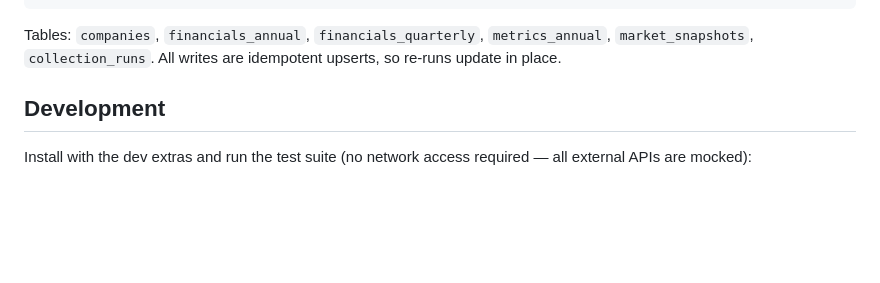
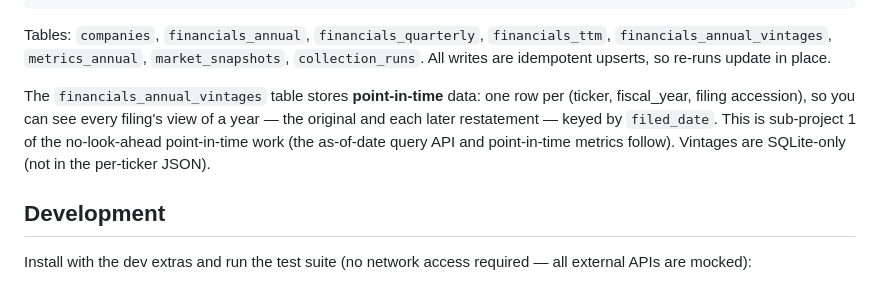
Before and after one commit to vorarakmua-svg/stock-database, a Markdown page: README.md, the part around the change. GitHub-like rendering; blank space fills up the shorter version.

Commit message:
docs: document financials_annual_vintages (point-in-time SP1)
Co-Authored-By: Claude Opus 4.8 <noreply@anthropic.com>

````diff
--- a/README.md
+++ b/README.md
@@ -507,9 +507,15 @@ WHERE f.calendar_year = 2025 AND m.roic > 0.15 AND m.debt_to_ebitda < 3
 ORDER BY m.roic DESC;
 ```
 
-Tables: `companies`, `financials_annual`, `financials_quarterly`, `metrics_annual`,
-`market_snapshots`, `collection_runs`. All writes are idempotent upserts, so re-runs
-update in place.
+Tables: `companies`, `financials_annual`, `financials_quarterly`, `financials_ttm`,
+`financials_annual_vintages`, `metrics_annual`, `market_snapshots`, `collection_runs`.
+All writes are idempotent upserts, so re-runs update in place.
+
+The `financials_annual_vintages` table stores **point-in-time** data: one row per
+(ticker, fiscal_year, filing accession), so you can see every filing's view of a year —
+the original and each later restatement — keyed by `filed_date`. This is sub-project 1 of
+the no-look-ahead point-in-time work (the as-of-date query API and point-in-time metrics
+follow). Vintages are SQLite-only (not in the per-ticker JSON).
 
 ## Development
 
````
